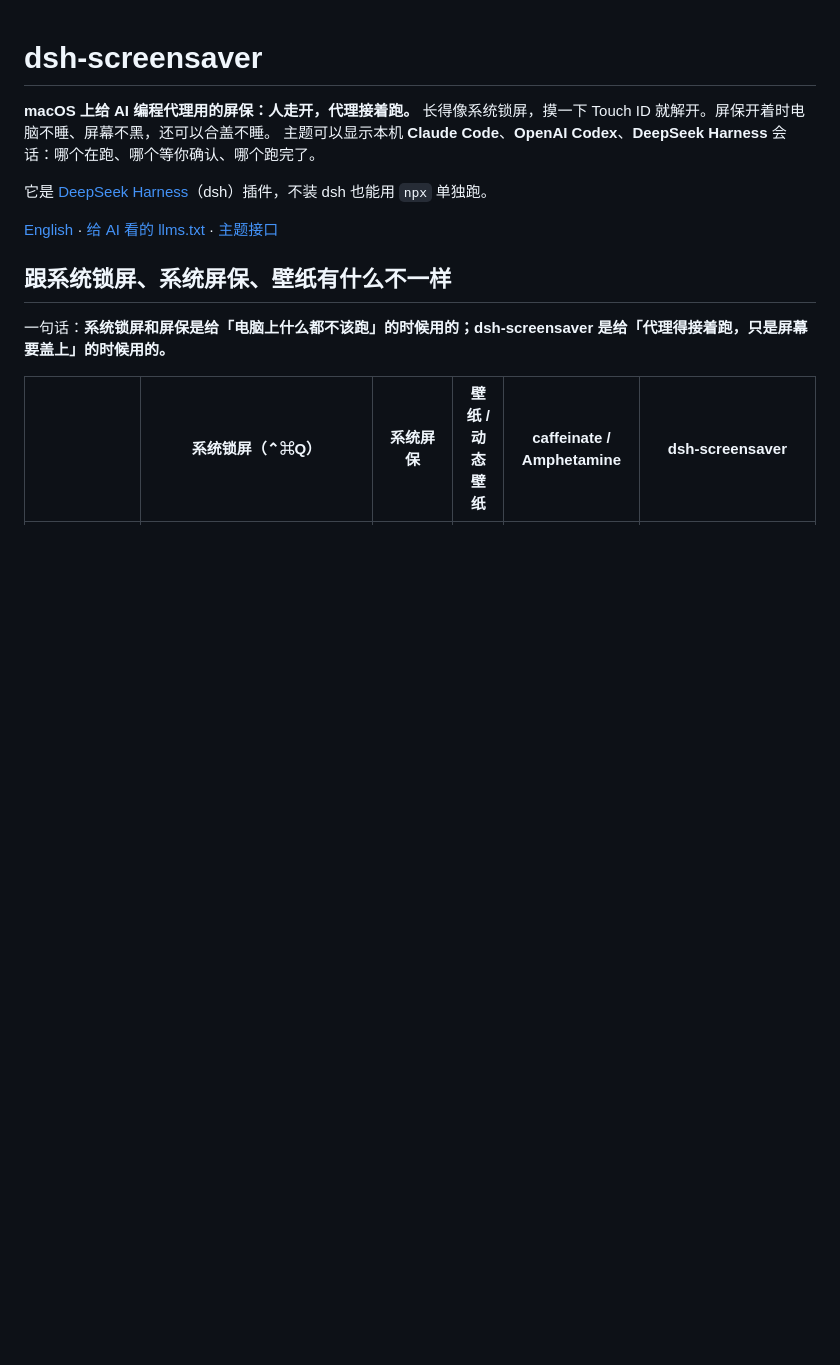
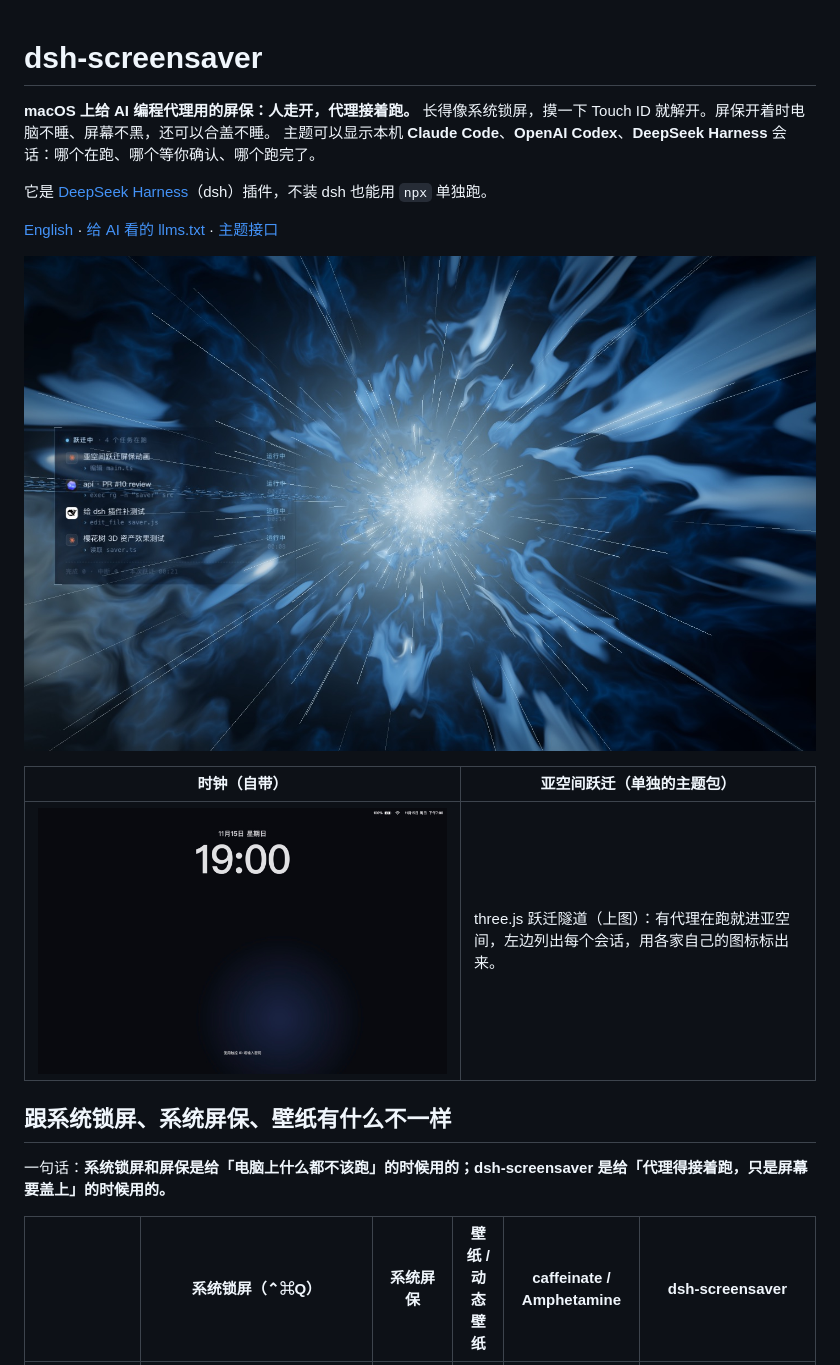
Before and after one commit to realRoc/dsh-screensaver, a Markdown page: README.zh-CN.md, the part around the change. Drawn GitHub-style; pictures changed too: docs/images/basic-zh.jpg (added), docs/images/subspace-zh.jpg (added); blank space fills up the shorter version.

Commit message:
README screenshots; localized demo data in the Subspace theme

```diff
--- a/README.zh-CN.md
+++ b/README.zh-CN.md
@@ -7,6 +7,12 @@
 它是 [DeepSeek Harness](https://github.com/deepseek-ai/deepseek-harness)（dsh）插件，不装 dsh 也能用 `npx` 单独跑。
 
 [English](README.md) · [给 AI 看的 llms.txt](llms.txt) · [主题接口](docs/themes.md)
+
+![亚空间跃迁主题：跃迁中列出 Claude Code、Codex、DeepSeek Harness 会话](docs/images/subspace-zh.jpg)
+
+| 时钟（自带） | 亚空间跃迁（单独的主题包） |
+| --- | --- |
+| ![时钟主题：照着 macOS 锁屏，日期时间、电池、Wi-Fi、「使用触控 ID 或输入密码」](docs/images/basic-zh.jpg) | three.js 跃迁隧道（上图）：有代理在跑就进亚空间，左边列出每个会话，用各家自己的图标标出来。 |
 
 ## 跟系统锁屏、系统屏保、壁纸有什么不一样
 
```
Also changed, not shown: README.md (+3 -1 lines), docs/images/subspace.jpg (added), 3 other files.
